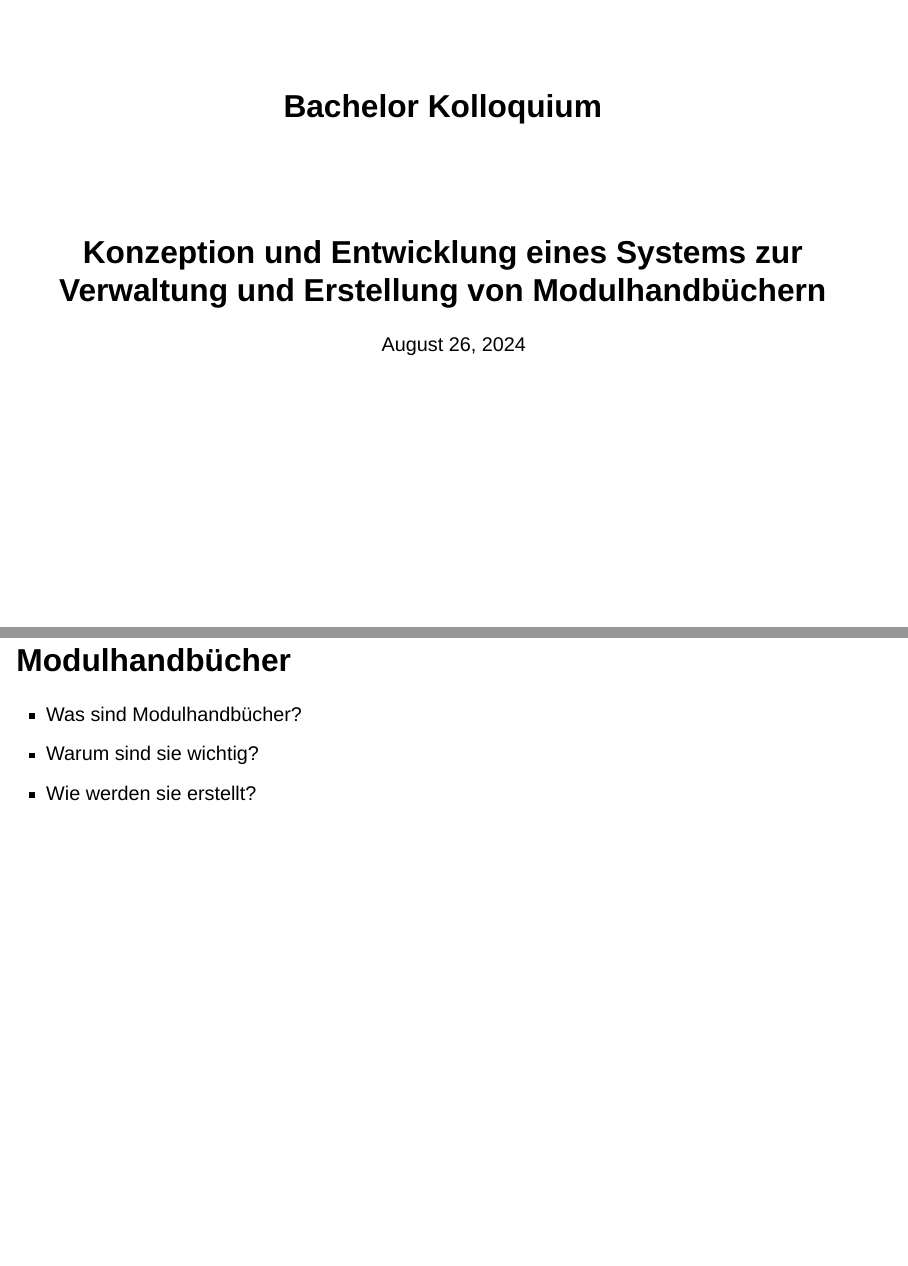
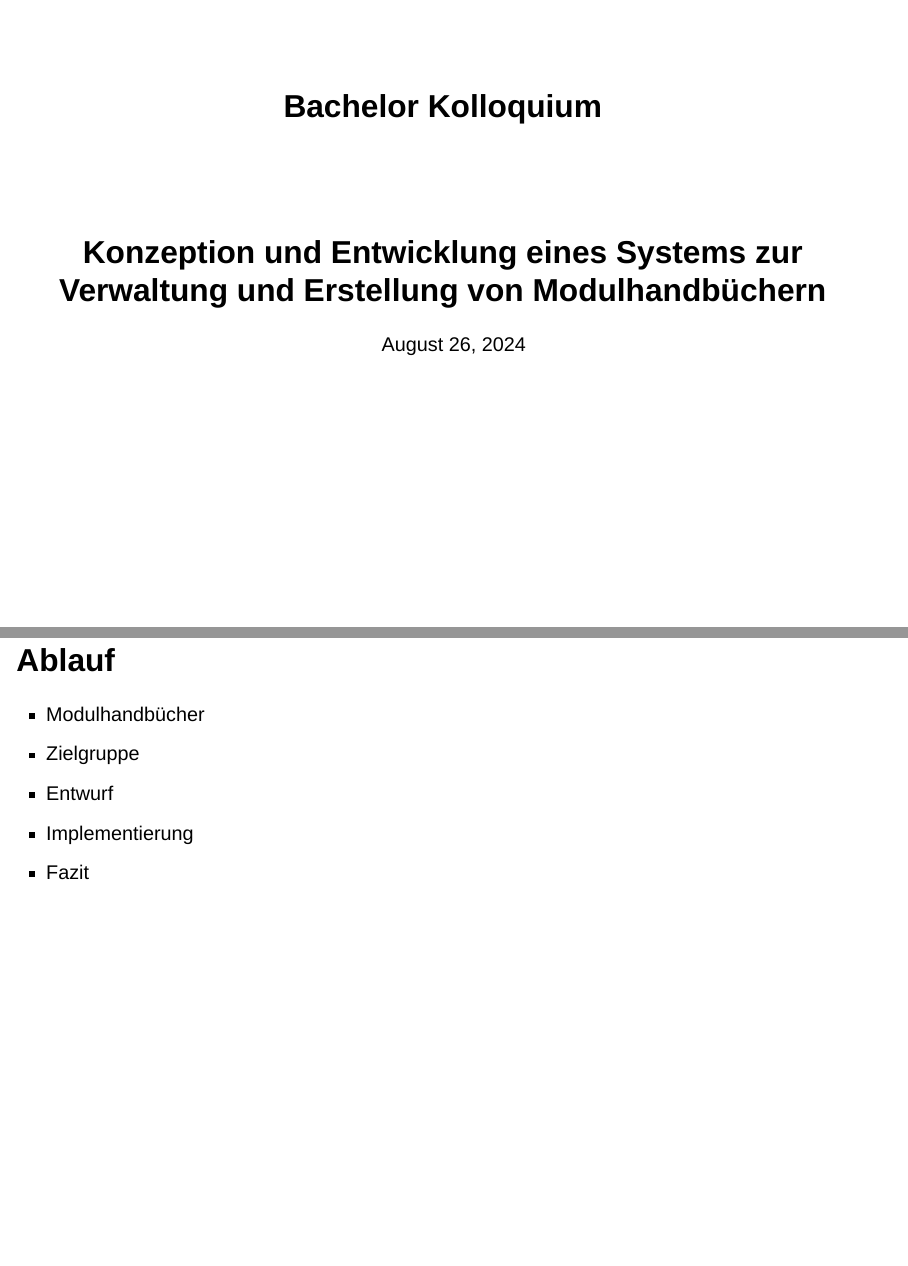
Before and after one commit to MrToWy/BachelorKolloquium, a Quarto document (index.qmd): pages 1 and 2 of 67 before the commit and pages 1 and 2 of 68 after it, joined at a grey line. Rendered offline with R 4.5, knitr and Pandoc in place of Quarto, with nearby package versions; drawn as Slidy slides in place of the format the file asks for.

Commit message:
Gliederung

```diff
--- a/index.qmd
+++ b/index.qmd
@@ -42,6 +42,14 @@ filters:
   - reveal-header
 
 ---
+
+# Ablauf
+- Modulhandbücher
+- Zielgruppe
+- Entwurf
+- Implementierung
+- Fazit
+
 
 # Modulhandbücher
 - Was sind Modulhandbücher?
```
